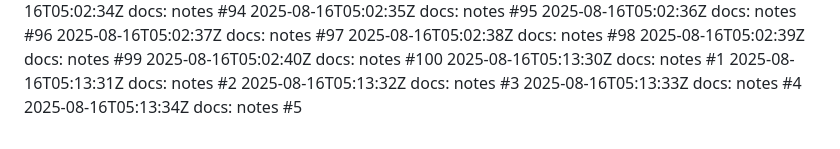
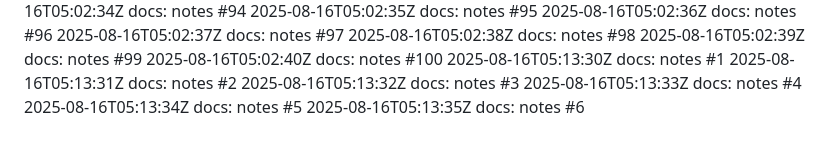
Before and after one commit to thongsao2020/blog-me, a Markdown page: NOTES.md, the part around the change. GitHub-like rendering.

Commit message:
docs: notes (6/100)

```diff
--- a/NOTES.md
+++ b/NOTES.md
@@ -104,3 +104,4 @@
 2025-08-16T05:13:32Z docs: notes #3
 2025-08-16T05:13:33Z docs: notes #4
 2025-08-16T05:13:34Z docs: notes #5
+2025-08-16T05:13:35Z docs: notes #6
```
